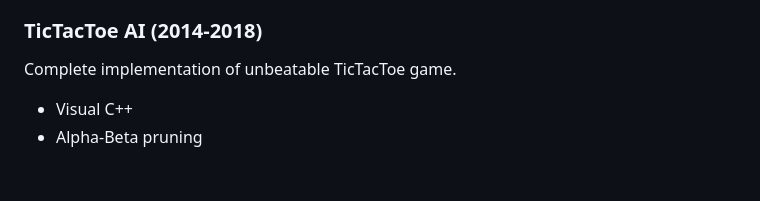
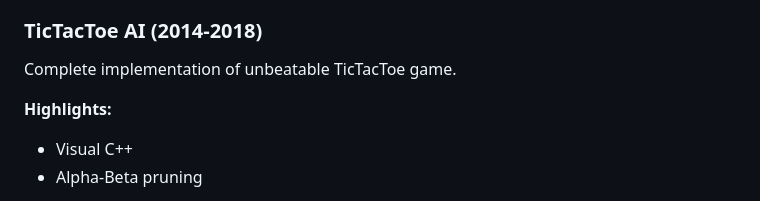
Before and after one commit to ufukty/com, a Markdown page: src/README.md, the part around the change. Drawn GitHub-style; blank space fills up the shorter version.

Commit message:
src: fixes missing highlights section header

```diff
--- a/src/README.md
+++ b/src/README.md
@@ -186,6 +186,8 @@ Social network backend and frontend. Written with JS and PHP demonstrating conne
 
 Complete implementation of unbeatable TicTacToe game.
 
+**Highlights:**
+
 -   Visual C++
 -   Alpha-Beta pruning
 
```
